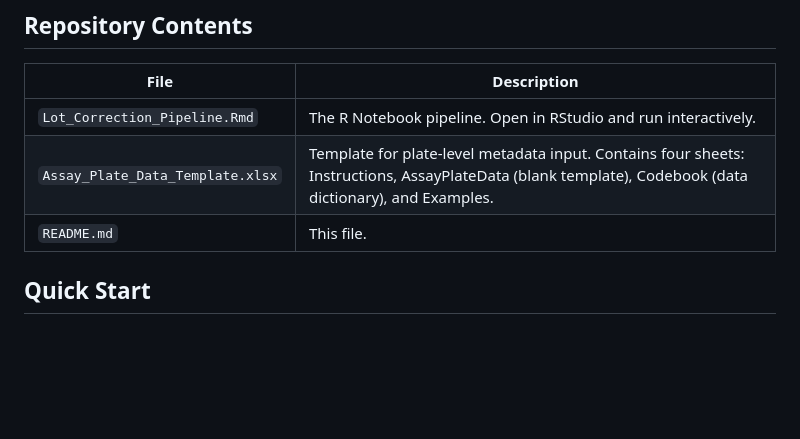
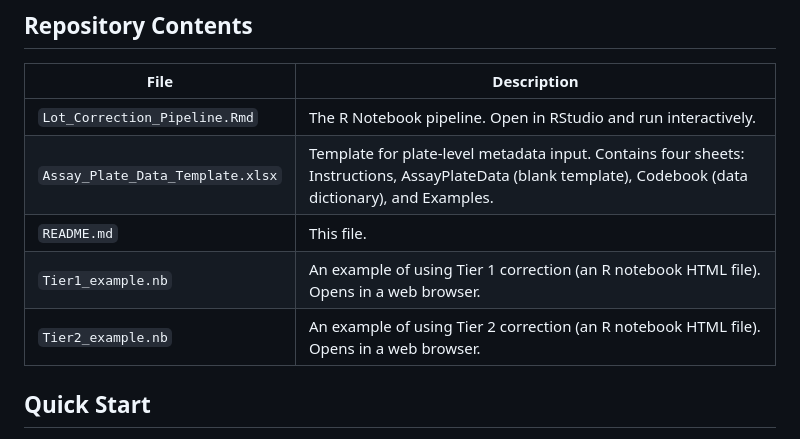
Before and after one commit to larispoli/immunoassay-lot-correction, a Markdown page: README.md, the part around the change. Rendered like a GitHub page; blank space fills up the shorter version.

```diff
--- a/README.md
+++ b/README.md
@@ -180,6 +180,8 @@ Packages are installed automatically on first run if not already present.
 | `Lot_Correction_Pipeline.Rmd` | The R Notebook pipeline. Open in RStudio and run interactively. |
 | `Assay_Plate_Data_Template.xlsx` | Template for plate-level metadata input. Contains four sheets: Instructions, AssayPlateData (blank template), Codebook (data dictionary), and Examples. |
 | `README.md` | This file. |
+| `Tier1_example.nb` | An example of using Tier 1 correction (an R notebook HTML file). Opens in a web browser. |
+| `Tier2_example.nb` | An example of using Tier 2 correction (an R notebook HTML file). Opens in a web browser. |
 
 ## Quick Start
 
```
